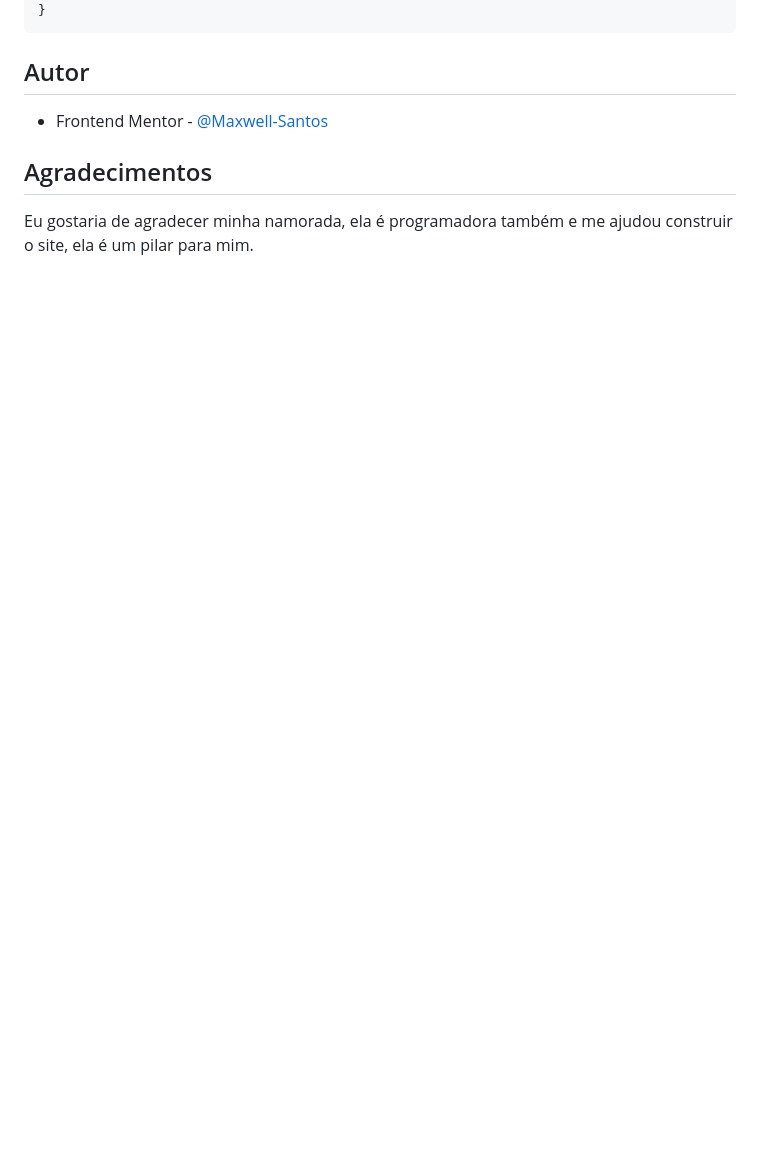
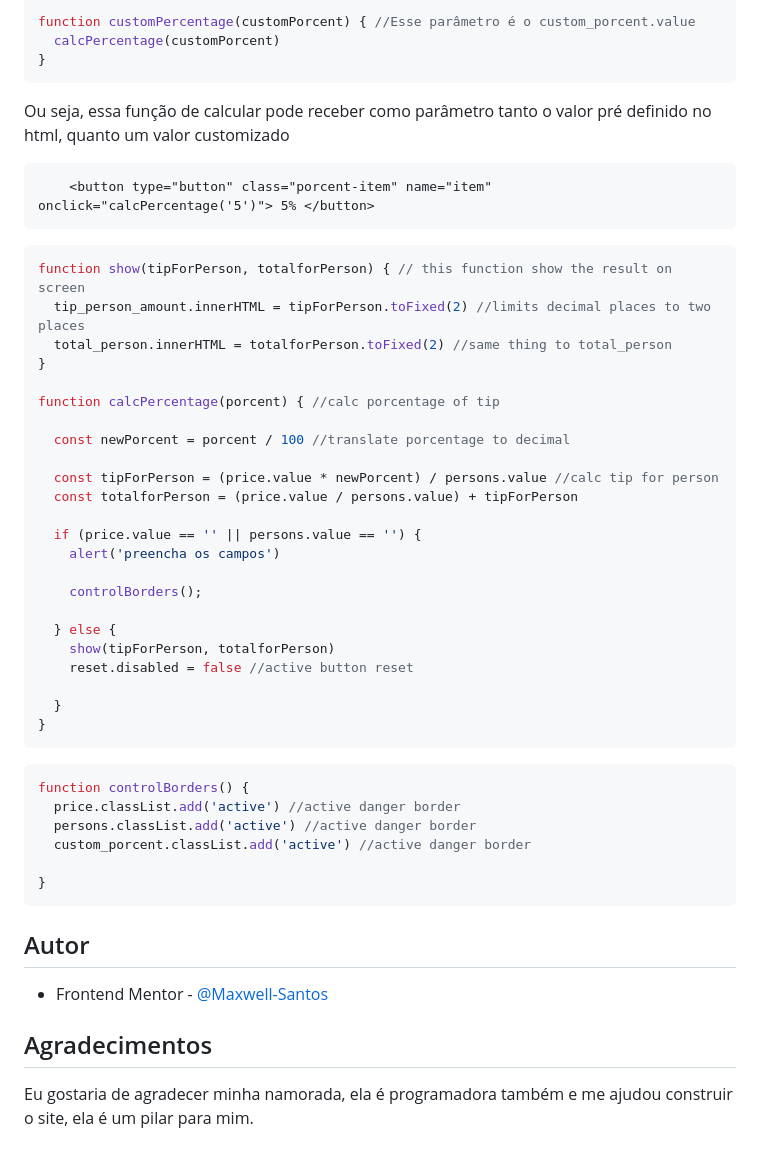
Before and after one commit to Maxwell-Santos/Calculador-de-Gorjetas, a Markdown page: README.md, the part around the change printed below. GitHub-like rendering; blank space fills up the shorter version.

````diff
--- a/README.md
+++ b/README.md
@@ -112,3 +163,47 @@ const proudOfThisFunc = () => {
+```js
+function customPercentage(customPorcent) { //Esse parâmetro é o custom_porcent.value
+  calcPercentage(customPorcent)
+}
+```
+
+<p>Ou seja, essa função de calcular pode receber como parâmetro tanto o valor pré definido no html, quanto um valor customizado</p>
+
+```html
+    <button type="button" class="porcent-item" name="item" onclick="calcPercentage('5')"> 5% </button>
+```
+
+```js
+function show(tipForPerson, totalforPerson) { // this function show the result on screen
+  tip_person_amount.innerHTML = tipForPerson.toFixed(2) //limits decimal places to two places
+  total_person.innerHTML = totalforPerson.toFixed(2) //same thing to total_person
+}
+
+function calcPercentage(porcent) { //calc porcentage of tip
+
+  const newPorcent = porcent / 100 //translate porcentage to decimal
+
+  const tipForPerson = (price.value * newPorcent) / persons.value //calc tip for person
+  const totalforPerson = (price.value / persons.value) + tipForPerson
+
+  if (price.value == '' || persons.value == '') {
+    alert('preencha os campos')
+
+    controlBorders();
+
+  } else {
+    show(tipForPerson, totalforPerson)
+    reset.disabled = false //active button reset
+
+  }
+}
+```
+
+```js
+function controlBorders() {
+  price.classList.add('active') //active danger border
+  persons.classList.add('active') //active danger border
+  custom_porcent.classList.add('active') //active danger border
+
 }
 ```
 ## Autor
````
Also changed, not shown: other parts of README.md (+53 -2 lines), src/images/use cases/reset-a.jpg, 1 other file.
